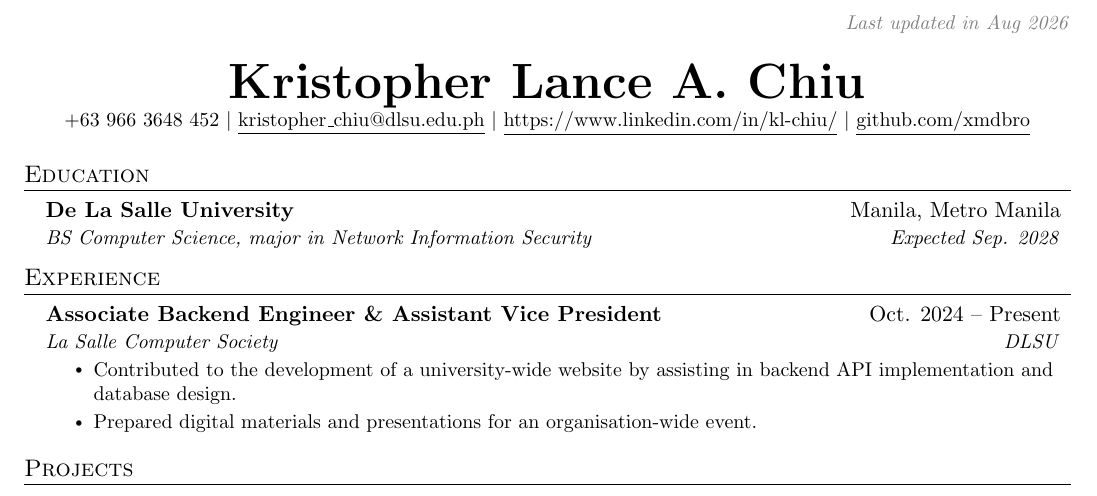
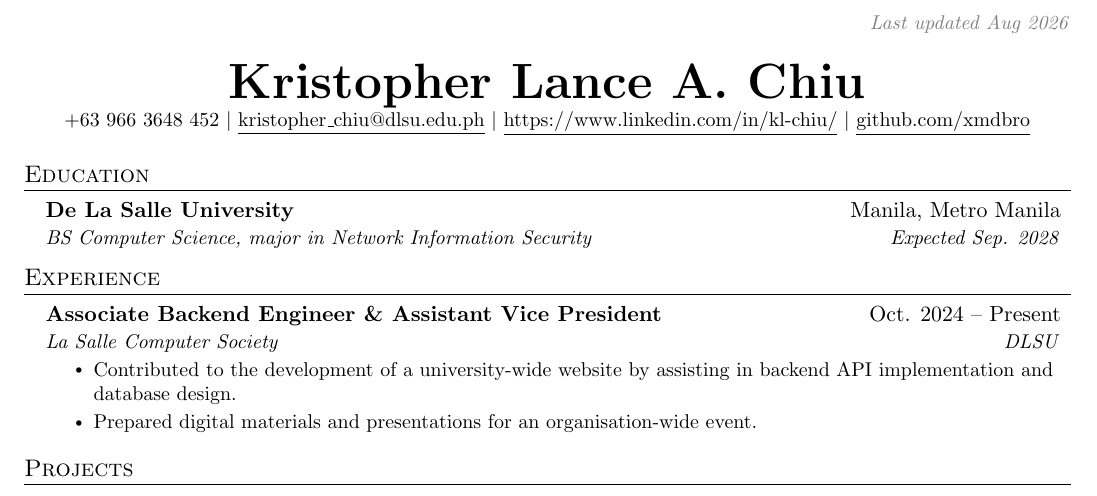
Before and after one commit to xmdbro/cv, a LaTeX CV (resume.tex): part of the page, cut so that both start at the same text. Compiled offline with pdfLaTeX.

Commit message:
fix typo

```diff
--- a/resume.tex
+++ b/resume.tex
@@ -113,7 +113,7 @@
 % \end{tabular*}
 \begin{flushright}
   \vspace{-40pt}
-  \textcolor{gray}{\textit{\small Last updated in Aug 2026}}
+  \textcolor{gray}{\textit{\small Last updated Aug 2026}}
 \end{flushright}
 \vspace{-10pt}
 
```
